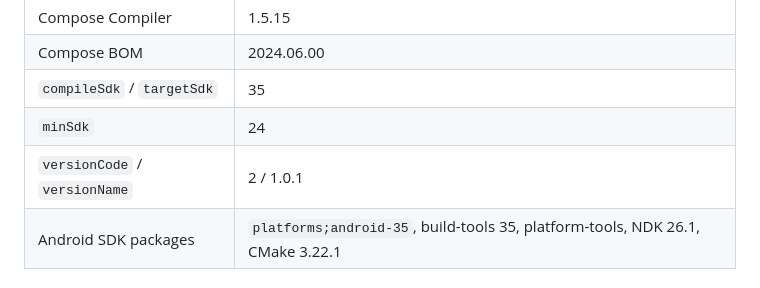
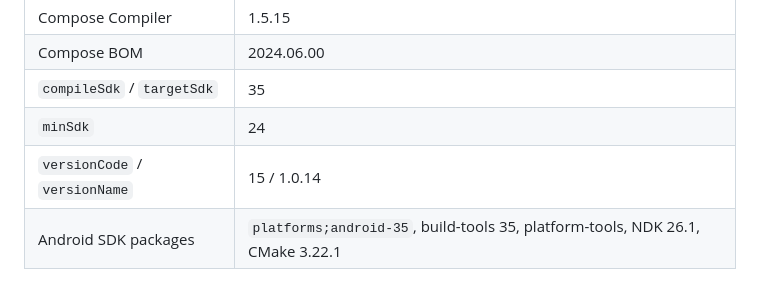
Before and after one commit to victormart43210-ship-it/CoreGuard-Android, a Markdown page: README.md, the part around the change. Rendered like a GitHub page.

Commit message:
docs: bump README version to 1.0.14 (versionCode 15)
Co-authored-by: victormart43210-ship-it <victormart43210-ship-it@users.noreply.github.com>

```diff
--- a/README.md
+++ b/README.md
@@ -93,7 +93,7 @@ To run the real Android build, install the Android toolchain below and opt in wi
 | Compose BOM | 2024.06.00 |
 | `compileSdk` / `targetSdk` | 35 |
 | `minSdk` | 24 |
-| `versionCode` / `versionName` | 2 / 1.0.1 |
+| `versionCode` / `versionName` | 15 / 1.0.14 |
 | Android SDK packages | `platforms;android-35`, build-tools 35, platform-tools, NDK 26.1, CMake 3.22.1 |
 
 ### One-time setup
```
